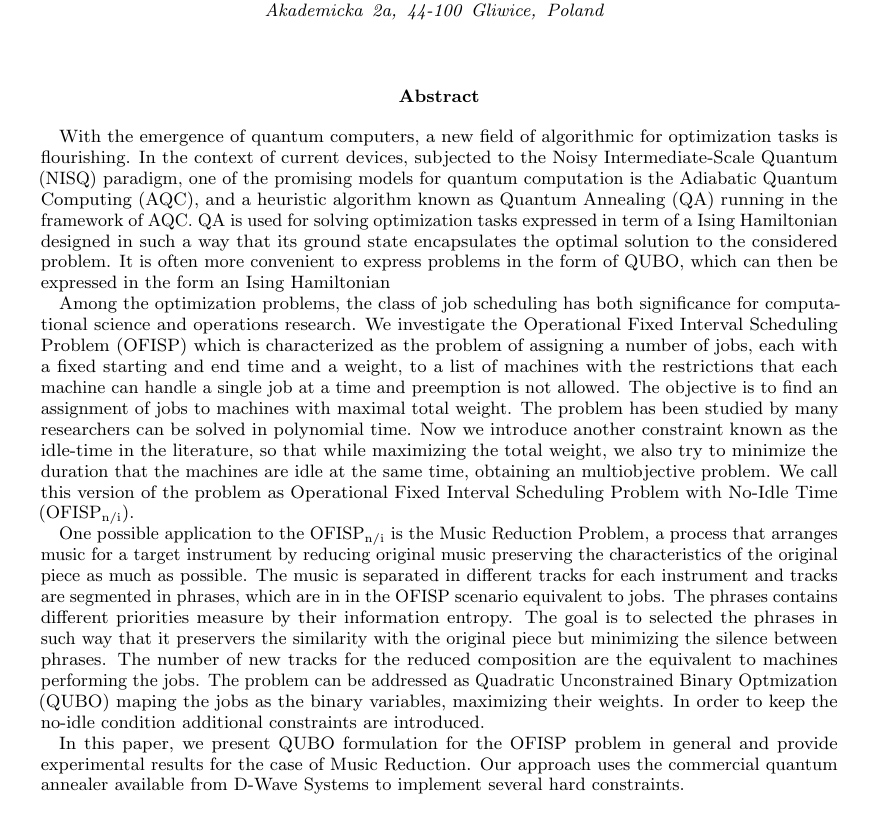
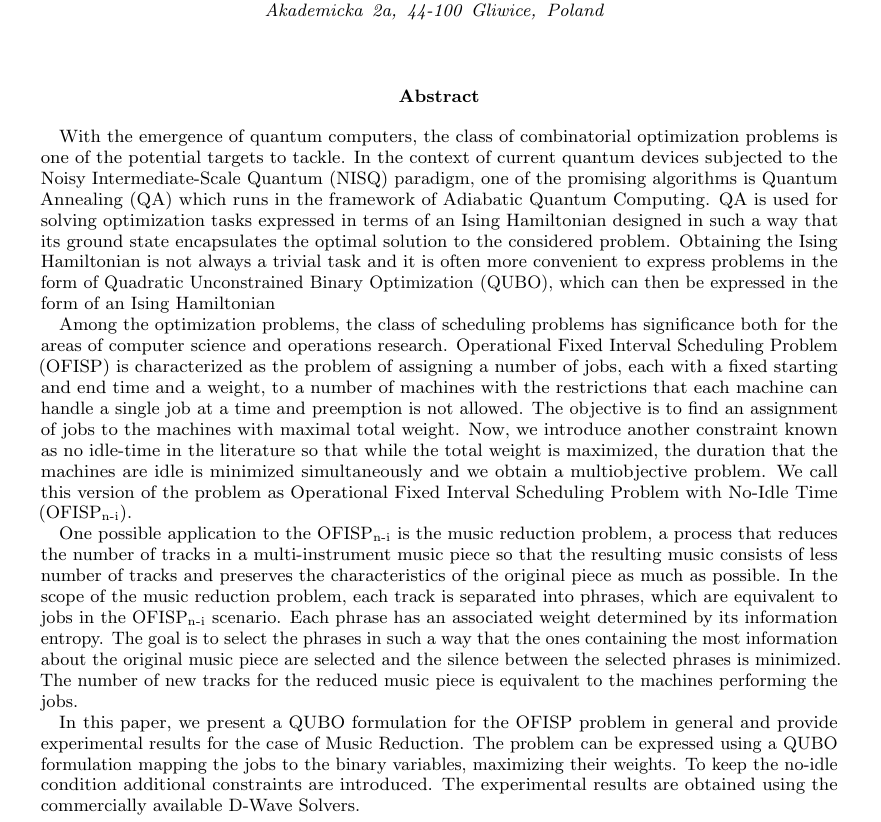
Before and after one commit to ludmilaasb/qumusic-reduction, a LaTeX paper (text/poster_and_abstract/template_qcmc_2022_abstract.tex): part of the page, cut so that both start at the same text. Compiled offline with pdfLaTeX.

Commit message:
update anabstract

```diff
--- a/text/poster_and_abstract/template_qcmc_2022_abstract.tex
+++ b/text/poster_and_abstract/template_qcmc_2022_abstract.tex
@@ -56,13 +56,13 @@ $^2$Joint Doctoral School, Silesian University of Technology, Akademicka 2a, 44-
 \begin{abstract}
   % Please include the abstract here.
 
-With the emergence of quantum computers, a new field of algorithmic for optimization tasks is flourishing. In the context of current devices, subjected to the Noisy Intermediate-Scale Quantum (NISQ) paradigm, one of the promising models for quantum computation is the Adiabatic Quantum Computing (AQC), and a heuristic algorithm known as Quantum Annealing (QA) running in the framework of AQC. QA is used for solving optimization tasks expressed in term of a Ising Hamiltonian designed in such a way that its ground state encapsulates the optimal solution to the considered problem. It is often more convenient to express problems in the form of QUBO, which can then be expressed in the form an Ising Hamiltonian
+With the emergence of quantum computers, the class of combinatorial optimization problems is one of the potential targets to tackle. In the context of current quantum devices subjected to the Noisy Intermediate-Scale Quantum (NISQ) paradigm, one of the promising algorithms is Quantum Annealing (QA) which runs in the framework of Adiabatic Quantum Computing. QA is used for solving optimization tasks expressed in terms of an Ising Hamiltonian designed in such a way that its ground state encapsulates the optimal solution to the considered problem. Obtaining the Ising Hamiltonian is not always a trivial task and it is often more convenient to express problems in the form of  Quadratic Unconstrained Binary Optimization (QUBO), which can then be expressed in the form of an Ising Hamiltonian
 
-Among the optimization problems, the class of job scheduling has both significance for computational science and operations research. We investigate the Operational Fixed Interval Scheduling Problem (OFISP) which is characterized as the problem of assigning a number of jobs, each with a fixed starting and end time and a weight, to a list of machines with the restrictions that each machine can handle a single job at a time and preemption is not allowed. The objective is to find an assignment of jobs to machines with maximal total weight. The problem has been studied by many researchers can be solved in polynomial time. Now we introduce another constraint known as the idle-time in the literature, so that while maximizing the total weight, we also try to minimize the duration that the machines are idle at the same time, obtaining an multiobjective problem. We call this version of the problem as Operational Fixed Interval Scheduling Problem with No-Idle Time (OFISP$_\text{n/i}$).
+Among the optimization problems, the class of scheduling problems has significance both for the areas of computer science and operations research. Operational Fixed Interval Scheduling Problem (OFISP)  is characterized as the problem of assigning a number of jobs, each with a fixed starting and end time and a weight, to a number of machines with the restrictions that each machine can handle a single job at a time and preemption is not allowed. The objective is to find an assignment of jobs to the machines with maximal total weight. Now, we introduce another constraint known as no idle-time in the literature so that while the total weight is maximized, the duration that the machines are idle is minimized simultaneously and we obtain a multiobjective problem. We call this version of the problem as Operational Fixed Interval Scheduling Problem with No-Idle Time (OFISP$_\text{n-i}$).
 
-One possible application to the OFISP$_\text{n/i}$ is the Music Reduction Problem, a process that arranges music for a target instrument by reducing original music preserving the characteristics of the original piece as much as possible. The music is separated in different tracks for each instrument and tracks are segmented in phrases, which are in in the OFISP scenario equivalent to jobs. The phrases contains different priorities measure by their information entropy. The goal is to selected the phrases in such way that it preservers the similarity with the original piece but minimizing the silence between phrases. The number of new tracks for the reduced composition are the equivalent to machines performing the jobs. The problem can be addressed as Quadratic Unconstrained Binary Optmization (QUBO) maping the jobs as the binary variables, maximizing their weights. In order to keep the no-idle condition additional constraints are introduced.
+One possible application to the OFISP$_\text{n-i}$ is the music reduction problem, a process that reduces the number of tracks in a multi-instrument music piece so that the resulting music consists of less number of tracks and preserves the characteristics of the original piece as much as possible. In the scope of the music reduction problem, each track is separated into phrases, which are equivalent to jobs in the OFISP$_\text{n-i}$ scenario. Each phrase has an associated weight determined by its information entropy. The goal is to select the phrases in such a way that the ones containing the most information about the original music piece are selected and the silence between the selected phrases is minimized. The number of new tracks for the reduced music piece is equivalent to the machines performing the jobs.
 
-In this paper, we present QUBO formulation for the OFISP problem in general and provide experimental results for the case of Music Reduction. Our approach uses the commercial quantum annealer available from D-Wave Systems to implement several hard constraints.
+In this paper, we present a QUBO formulation for the OFISP problem in general and provide experimental results for the case of Music Reduction. The problem can be expressed using a QUBO formulation mapping the jobs to the binary variables, maximizing their weights. To keep the no-idle condition additional constraints are introduced. The experimental results are obtained using the commercially available D-Wave Solvers.
 \end{abstract}
 \printentry
 
```
